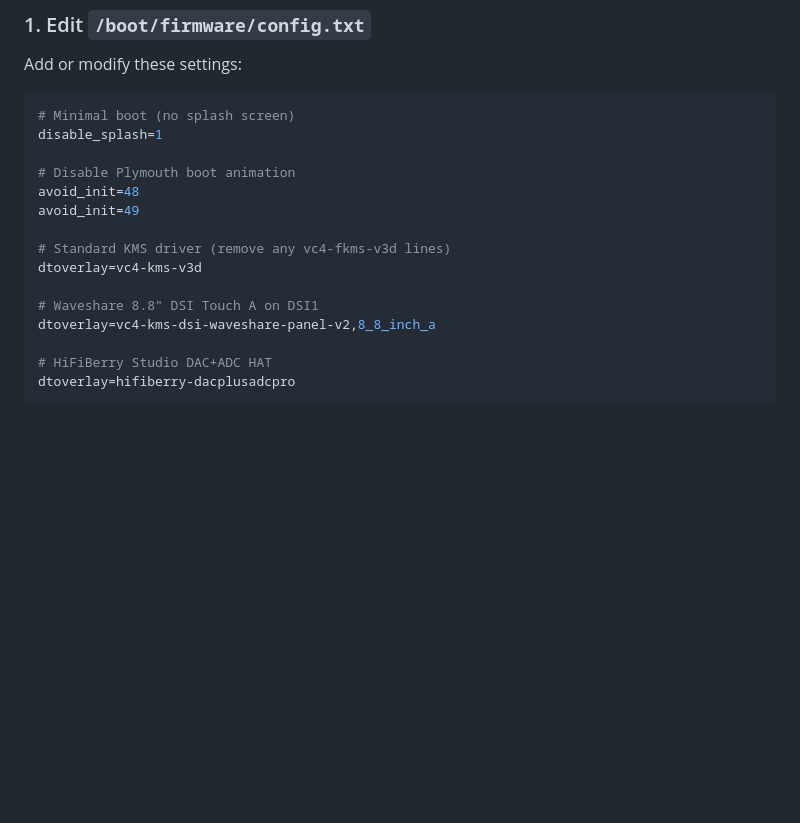
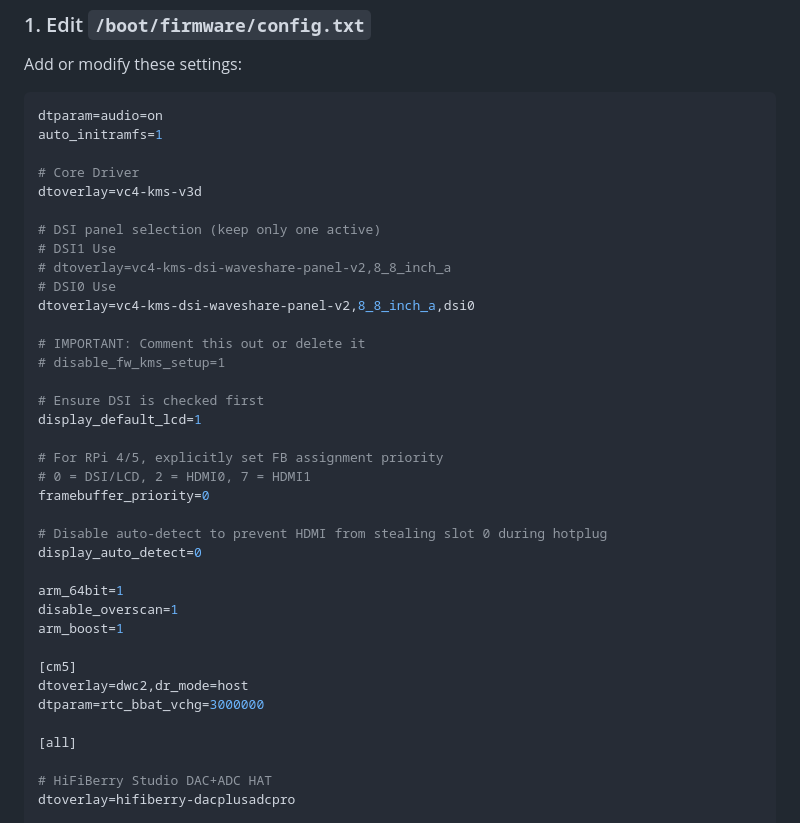
Before and after one commit to HiDefDan/ltc-viewer, a Markdown page: BOOT_CONFIG.md, the part around the change. Drawn GitHub-style; blank space fills up the shorter version.

````diff
--- a/BOOT_CONFIG.md
+++ b/BOOT_CONFIG.md
@@ -10,18 +10,40 @@ Configure Raspberry Pi Compute Module 5 to boot into a minimal "kiosk mode" with
 Add or modify these settings:
 
 ```ini
-# Minimal boot (no splash screen)
-disable_splash=1
+dtparam=audio=on
+auto_initramfs=1
 
-# Disable Plymouth boot animation
-avoid_init=48
-avoid_init=49
-
-# Standard KMS driver (remove any vc4-fkms-v3d lines)
+# Core Driver
 dtoverlay=vc4-kms-v3d
 
-# Waveshare 8.8" DSI Touch A on DSI1
-dtoverlay=vc4-kms-dsi-waveshare-panel-v2,8_8_inch_a
+# DSI panel selection (keep only one active)
+# DSI1 Use
+# dtoverlay=vc4-kms-dsi-waveshare-panel-v2,8_8_inch_a
+# DSI0 Use
+dtoverlay=vc4-kms-dsi-waveshare-panel-v2,8_8_inch_a,dsi0
+
+# IMPORTANT: Comment this out or delete it
+# disable_fw_kms_setup=1
+
+# Ensure DSI is checked first
+display_default_lcd=1
+
+# For RPi 4/5, explicitly set FB assignment priority
+# 0 = DSI/LCD, 2 = HDMI0, 7 = HDMI1
+framebuffer_priority=0
+
+# Disable auto-detect to prevent HDMI from stealing slot 0 during hotplug
+display_auto_detect=0
+
+arm_64bit=1
+disable_overscan=1
+arm_boost=1
+
+[cm5]
+dtoverlay=dwc2,dr_mode=host
+dtparam=rtc_bbat_vchg=3000000
+
+[all]
 
 # HiFiBerry Studio DAC+ADC HAT
 dtoverlay=hifiberry-dacplusadcpro
````
Also changed, not shown: DEPLOY.md (+1 -1 lines), README.md (+2 -1 lines).
